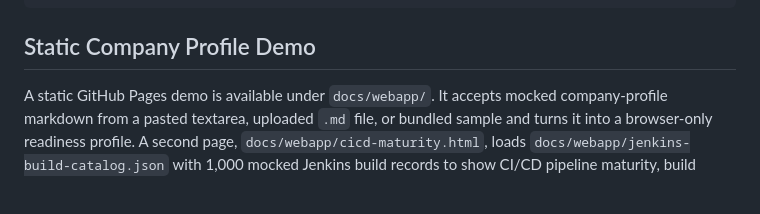
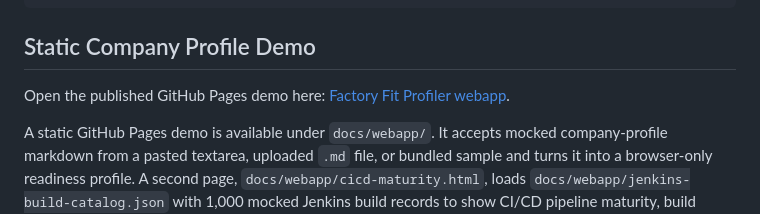
Before and after one commit to anonymuse/gi_cli, a Markdown page: README.md, the part around the change. GitHub-like rendering; blank space fills up the shorter version.

Commit message:
Add GitHub Pages link to README
### Motivation

- Provide a direct, discoverable link to the published GitHub Pages demo from the README's Static Company Profile Demo section.

### Description

- Added a single-line link to `https://jessejwhite.github.io/gi_cli/` in `README.md` under the "Static Company Profile Demo" heading.

### Testing

- Ran `python -m unittest discover -s tests -v` (failed without `PYTHONPATH` due to import), then ran `PYTHONPATH=src python -m unittest discover -s tests -v` which executed 16 tests and returned `OK`.

```diff
--- a/README.md
+++ b/README.md
@@ -142,6 +142,8 @@ docs/                          Planning, architecture, demo, and execution notes
 
 ## Static Company Profile Demo
 
+Open the published GitHub Pages demo here: [Factory Fit Profiler webapp](https://anonymuse.github.io/gi_cli/webapp/).
+
 A static GitHub Pages demo is available under `docs/webapp/`. It accepts mocked company-profile markdown from a pasted textarea, uploaded `.md` file, or bundled sample and turns it into a browser-only readiness profile. A second page, `docs/webapp/cicd-maturity.html`, loads `docs/webapp/jenkins-build-catalog.json` with 1,000 mocked Jenkins build records to show CI/CD pipeline maturity, build demographics, and agentic SDLC recommendations.
 
 The demo is designed to illustrate the README thesis without requiring backend services or live DevOps integrations:
```
